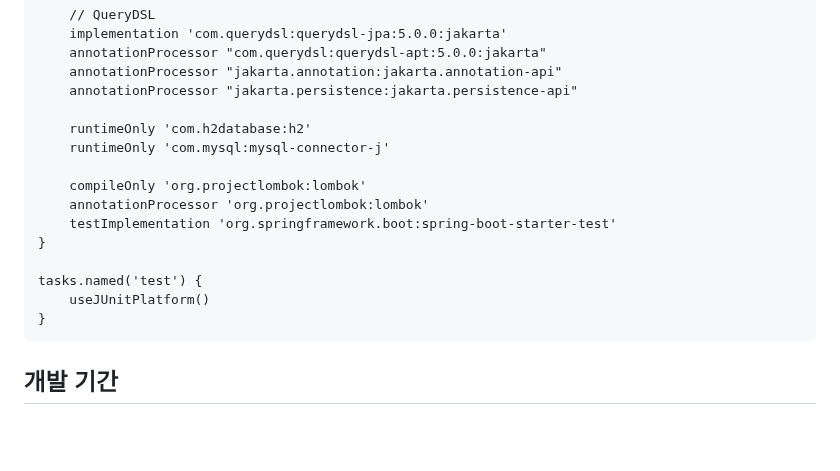
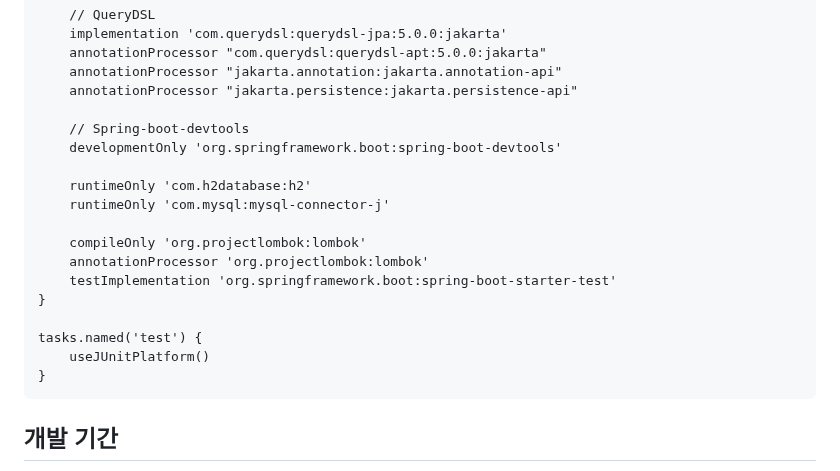
Before and after one commit to rudqls007/-, a Markdown page: README.md, the part around the change. GitHub-like rendering; blank space fills up the shorter version.

Commit message:
Spring-boot-devtools ( build.gradle)

```diff
--- a/README.md
+++ b/README.md
@@ -96,6 +96,9 @@
 		annotationProcessor "jakarta.annotation:jakarta.annotation-api"
 		annotationProcessor "jakarta.persistence:jakarta.persistence-api"
 
+		// Spring-boot-devtools
+		developmentOnly 'org.springframework.boot:spring-boot-devtools'
+
 		runtimeOnly 'com.h2database:h2'
 		runtimeOnly 'com.mysql:mysql-connector-j'
 
@@ -109,6 +112,8 @@
 	}
 
 
+
+
 ## 개발 기간
 
 - 2024-03-12 ing ~
```
